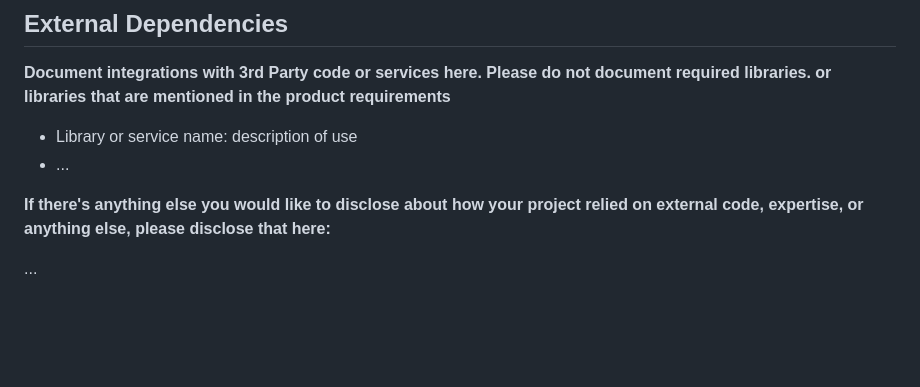
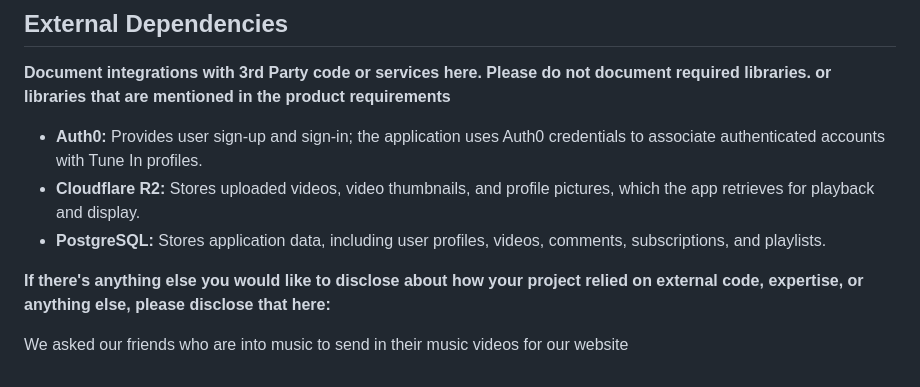
Before and after one commit to CSCI-5117-F26/developing-the-interactive-web-project-1-group-4, a Markdown page: README.md, the part around the change. Rendered like a GitHub page; blank space fills up the shorter version.

Commit message:
Update README with third-party service descriptions
Added descriptions for third-party libraries and services used in the project.

```diff
--- a/README.md
+++ b/README.md
@@ -144,11 +144,12 @@ The three dots on the media player area leads to this dropdown options. They can
 **Document integrations with 3rd Party code or services here.
 Please do not document required libraries. or libraries that are mentioned in the product requirements**
 
-* Library or service name: description of use
-* ...
+* **Auth0:** Provides user sign-up and sign-in; the application uses Auth0 credentials to associate authenticated accounts with Tune In profiles.
+* **Cloudflare R2:** Stores uploaded videos, video thumbnails, and profile pictures, which the app retrieves for playback and display.
+* **PostgreSQL:** Stores application data, including user profiles, videos, comments, subscriptions, and playlists.
 
 **If there's anything else you would like to disclose about how your project
 relied on external code, expertise, or anything else, please disclose that
 here:**
 
-...
+We asked our friends who are into music to send in their music videos for our website
```
